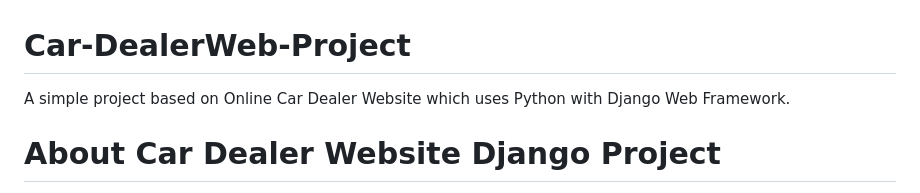
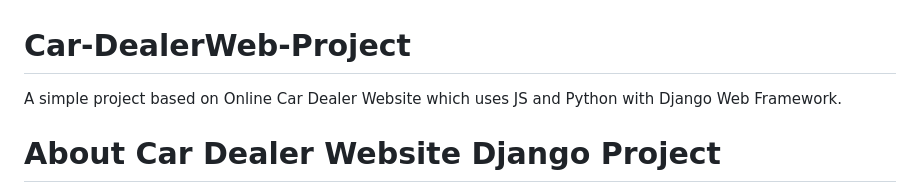
Before and after one commit to ga7nesh/Car-DealerWeb-Project, a Markdown page: README.md, the part around the change. Rendered like a GitHub page.

```diff
--- a/README.md
+++ b/README.md
@@ -1,5 +1,5 @@
 # Car-DealerWeb-Project
-A simple project based on Online Car Dealer Website which uses Python with Django Web Framework.
+A simple project based on Online Car Dealer Website which uses JS and Python with Django Web Framework.
 
 
 # About Car Dealer Website Django Project
```
